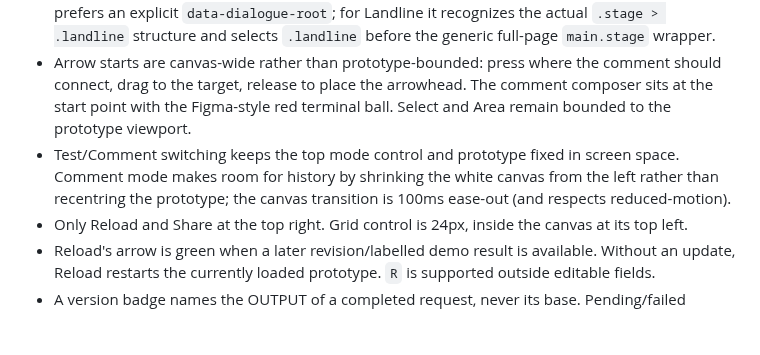
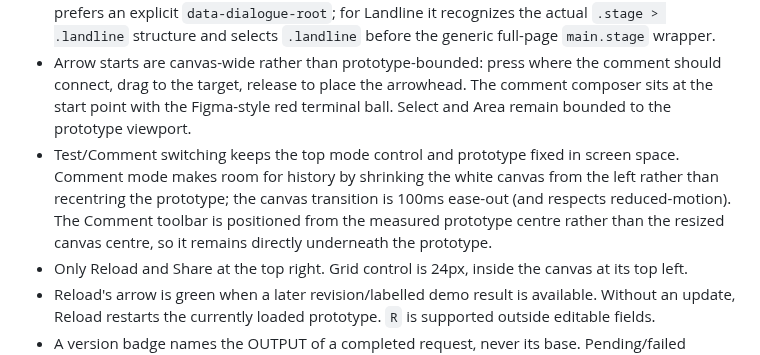
Before and after one commit to mattatgit/dialogue, a Markdown page: docs/PROTOTYPE_FEEDBACK_UI.md, the part around the change. GitHub-like rendering; blank space fills up the shorter version.

Commit message:
docs: note toolbar prototype alignment

```diff
--- a/docs/PROTOTYPE_FEEDBACK_UI.md
+++ b/docs/PROTOTYPE_FEEDBACK_UI.md
@@ -11,7 +11,7 @@ Design source: Dialogue Figma file `YXlBjYhWIS1sfu8cffH5un`, section `1:283`; vi
 - Prototype Test/Comment switch, Select/Area/Arrow tools, anchored composer, activity/history rail, and explicit Load/Cancel for history navigation.
 - Prototype display is clipped to the measured UI root (including its reported corner radii), so an imported page's outer backdrop/gutter is not presented as part of the prototype. The bridge prefers an explicit `data-dialogue-root`; for Landline it recognizes the actual `.stage > .landline` structure and selects `.landline` before the generic full-page `main.stage` wrapper.
 - Arrow starts are canvas-wide rather than prototype-bounded: press where the comment should connect, drag to the target, release to place the arrowhead. The comment composer sits at the start point with the Figma-style red terminal ball. Select and Area remain bounded to the prototype viewport.
-- Test/Comment switching keeps the top mode control and prototype fixed in screen space. Comment mode makes room for history by shrinking the white canvas from the left rather than recentring the prototype; the canvas transition is 100ms ease-out (and respects reduced-motion).
+- Test/Comment switching keeps the top mode control and prototype fixed in screen space. Comment mode makes room for history by shrinking the white canvas from the left rather than recentring the prototype; the canvas transition is 100ms ease-out (and respects reduced-motion). The Comment toolbar is positioned from the measured prototype centre rather than the resized canvas centre, so it remains directly underneath the prototype.
 - Only Reload and Share at the top right. Grid control is 24px, inside the canvas at its top left.
 - Reload's arrow is green when a later revision/labelled demo result is available. Without an update, Reload restarts the currently loaded prototype. `R` is supported outside editable fields.
 - A version badge names the OUTPUT of a completed request, never its base. Pending/failed requests have status labels rather than invented output versions.
```
